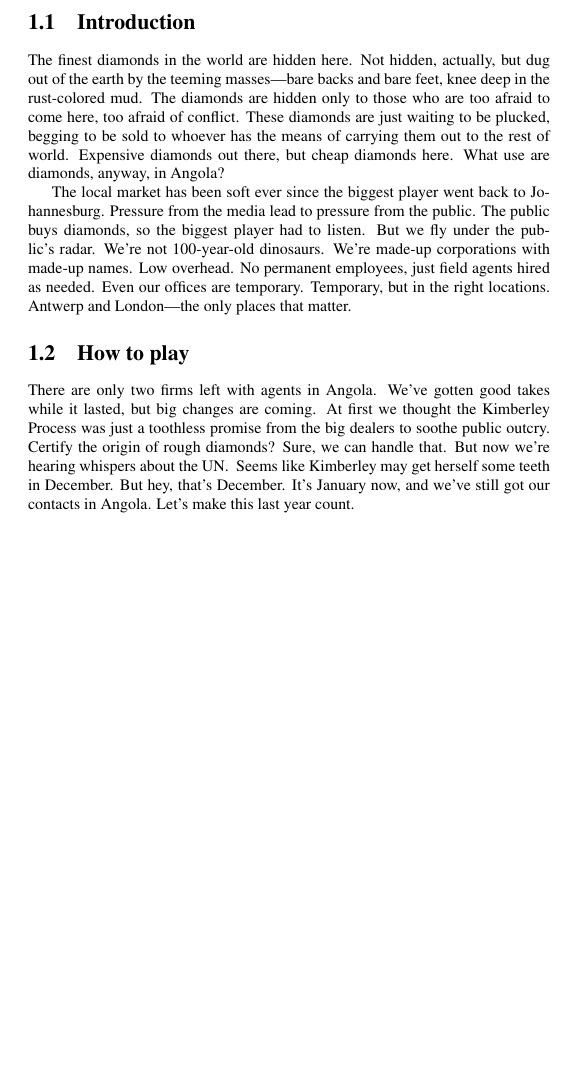
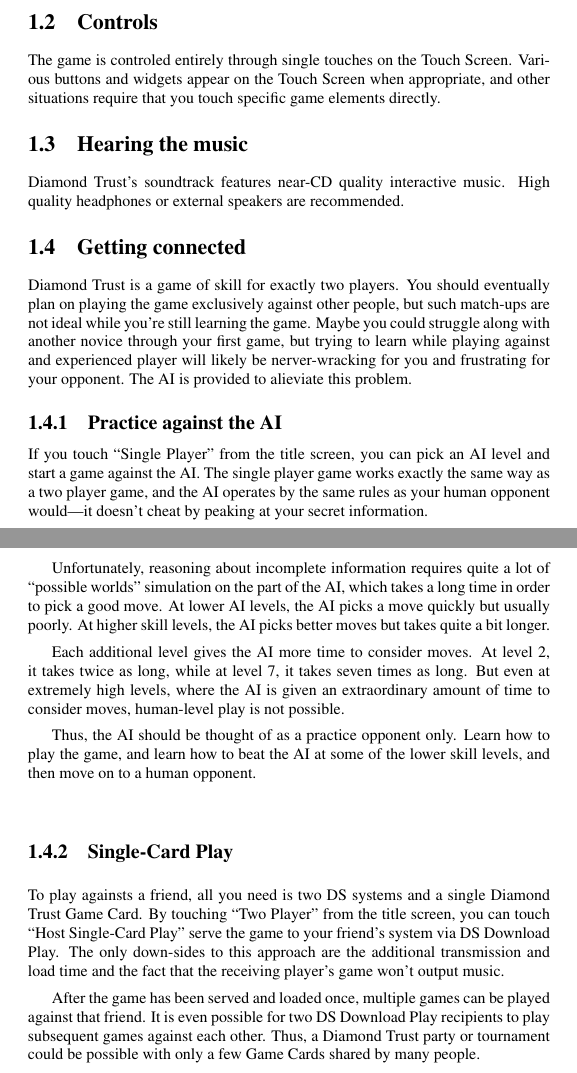
Before and after one commit to jasonrohrer/DiamondTrust, a LaTeX book (documentation/package/manual/body/manualBody.tex): part of page 5 of 35 before the commit and two parts of pages 8 and 9 of 39 after it, the two joined at a grey line, cut at the place of the change, the shorter picture padded with empty space. Compiled offline with pdfLaTeX.

Commit message:
Working on manual text.  Making progress.

```diff
--- a/documentation/package/manual/body/manualBody.tex
+++ b/documentation/package/manual/body/manualBody.tex
@@ -31,7 +52,6 @@
 \addtocounter{chapter}{1}
 \setcounter{section}{0}
 
-\section{Introduction}
-The finest diamonds in the world are hidden here.  Not hidden, actually, but dug out of the earth by the teeming masses---bare backs and bare feet, knee deep in the rust-colored mud.  The diamonds are hidden only to those who are too afraid to come here, too afraid of conflict.  These diamonds are just waiting to be plucked, begging to be sold to whoever has the means of carrying them out to the rest of world.  Expensive diamonds out there, but cheap diamonds here.  What use are diamonds, anyway, in Angola?
+\section{Overview}
+Diamond Trust is extremely simple on a basic mechanical level.  However, it's a new game design that does not share too many play patterns with other games that you've played before.  When you sit down at new platformer or a new realtime strategy game or a new first person shooter, you already know how to play.  That won't be the case with Diamond Trust---you must learn how to play.
 
-The local market has been soft ever since the biggest player went back to Johannesburg.   Pressure from the media lead to pressure from the public.  The public buys diamonds, so the biggest player had to listen.  But we fly under the public's radar.  We're not 100-year-old dinosaurs.  We're made-up corporations with made-up names.  Low overhead.  No permanent employees, just field agents hired as needed.  Even our offices are temporary.  Temporary, but in the right locations.  Antwerp and London---the only places that matter.
@@ -37,0 +66,25 @@
+\section{Controls}
+The game is controled entirely through single touches on the Touch Screen.  Various buttons and widgets appear on the Touch Screen when appropriate, and other situations require that you touch specific game elements directly.
+
+\section{Hearing the music}
+
+Diamond Trust's soundtrack features near-CD quality interactive music.  High quality headphones or external speakers are recommended.
+
+\section{Getting connected}
+
+Diamond Trust is a game of skill for exactly two players.  You should eventually plan on playing the game exclusively against other people, but such match-ups are not ideal while you're still learning the game.  Maybe you could struggle along with another novice through your first game, but trying to learn while playing against and experienced player will likely be nerver-wracking for you and frustrating for your opponent.  The AI is provided to alieviate this problem.
+
+\subsection{Practice against the AI}
+
+If you touch ``Single Player'' from the title screen, you can pick an AI level and start a game against the AI.  The single player game works exactly the same way as a two player game, and the AI operates by the same rules as your human opponent would---it doesn't cheat by peaking at your secret information.
+
+Unfortunately, reasoning about incomplete information requires quite a lot of ``possible worlds'' simulation on the part of the AI, which takes a long time in order to pick a good move.  At lower AI levels, the AI picks a move quickly but usually poorly.  At higher skill levels, the AI picks better moves but takes quite a bit longer.
+
+Each additional level gives the AI more time to consider moves.  At level 2, it takes twice as long, while at level 7, it takes seven times as long.  But even at extremely high levels, where the AI is given an extraordinary amount of time to consider moves, human-level play is not possible.
+
+Thus, the AI should be thought of as a practice opponent only.  Learn how to play the game, and learn how to beat the AI at some of the lower skill levels, and then move on to a human opponent.
+
+\subsection{Single-Card Play}
+To play againsts a friend, all you need is two DS systems and a single Diamond Trust Game Card.  By touching ``Two Player'' from the title screen, you can touch ``Host Single-Card Play'' serve the game to your friend's system via DS Download Play.  The only down-sides to this approach are the additional transmission and load time and the fact that the receiving player's game won't output music.
+
+After the game has been served and loaded once, multiple games can be played against that friend.  It is even possible for two DS Download Play recipients to play subsequent games against each other.  Thus, a Diamond Trust party or tournament could be possible with only a few Game Cards shared by many people.
@@ -38,7 +96,11 @@
 
 
-\section{How to play}
-There are only two firms left with agents in Angola.  We've gotten good takes while it lasted, but big changes are coming.  At first we thought the Kimberley Process was just a toothless promise from the big dealers to soothe public outcry.  Certify the origin of rough diamonds?  Sure, we can handle that.  But now we're hearing whispers about the UN. \ Seems like Kimberley may get herself some teeth in December.  But hey, that's December.  It's January now, and we've still got our contacts in Angola.  Let's make this last year count.
+
+
+
+
+
+
 
 
 \part{Original design document}
```
Also changed, not shown: documentation/package/manual/body/manualBody.tex (34 more changed lines).
